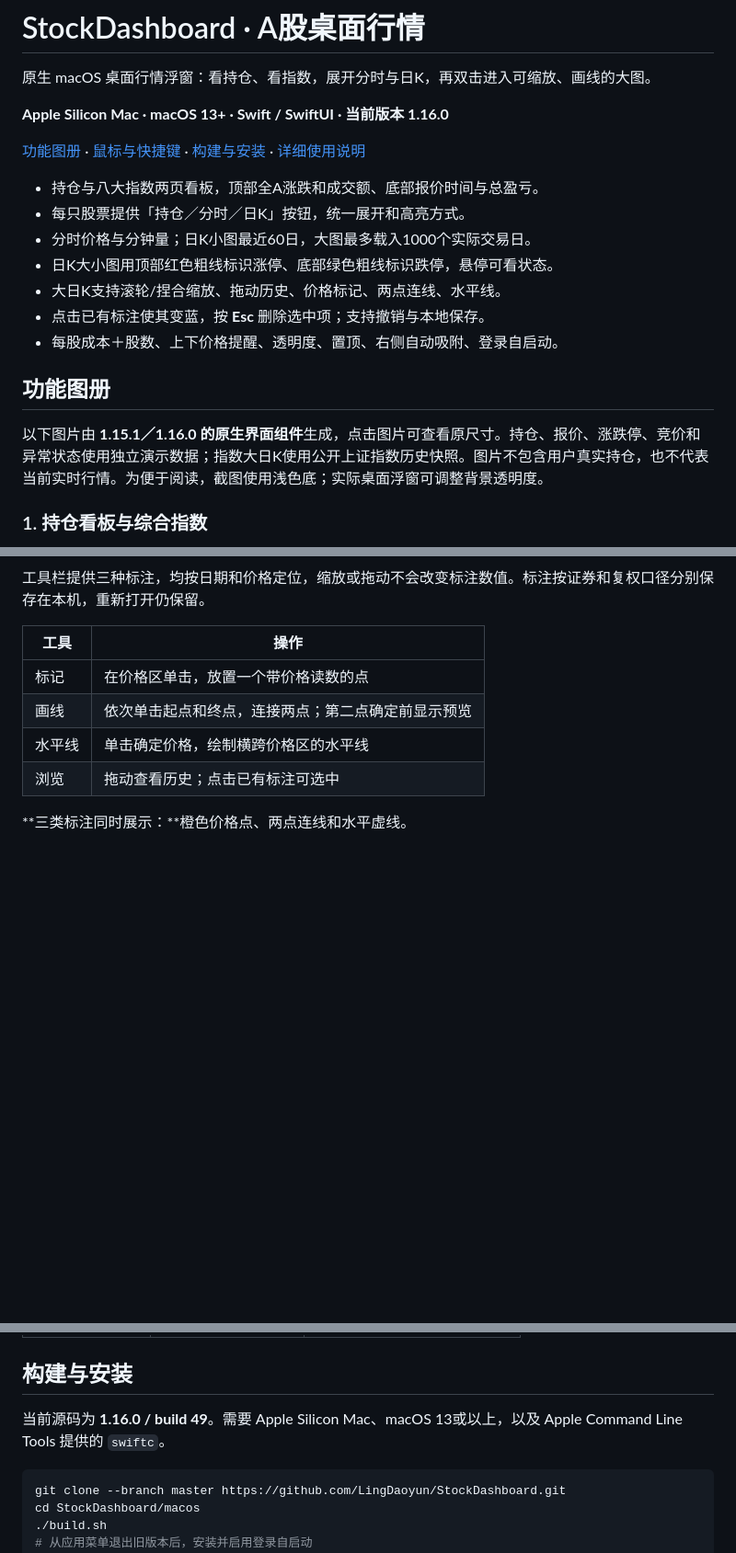
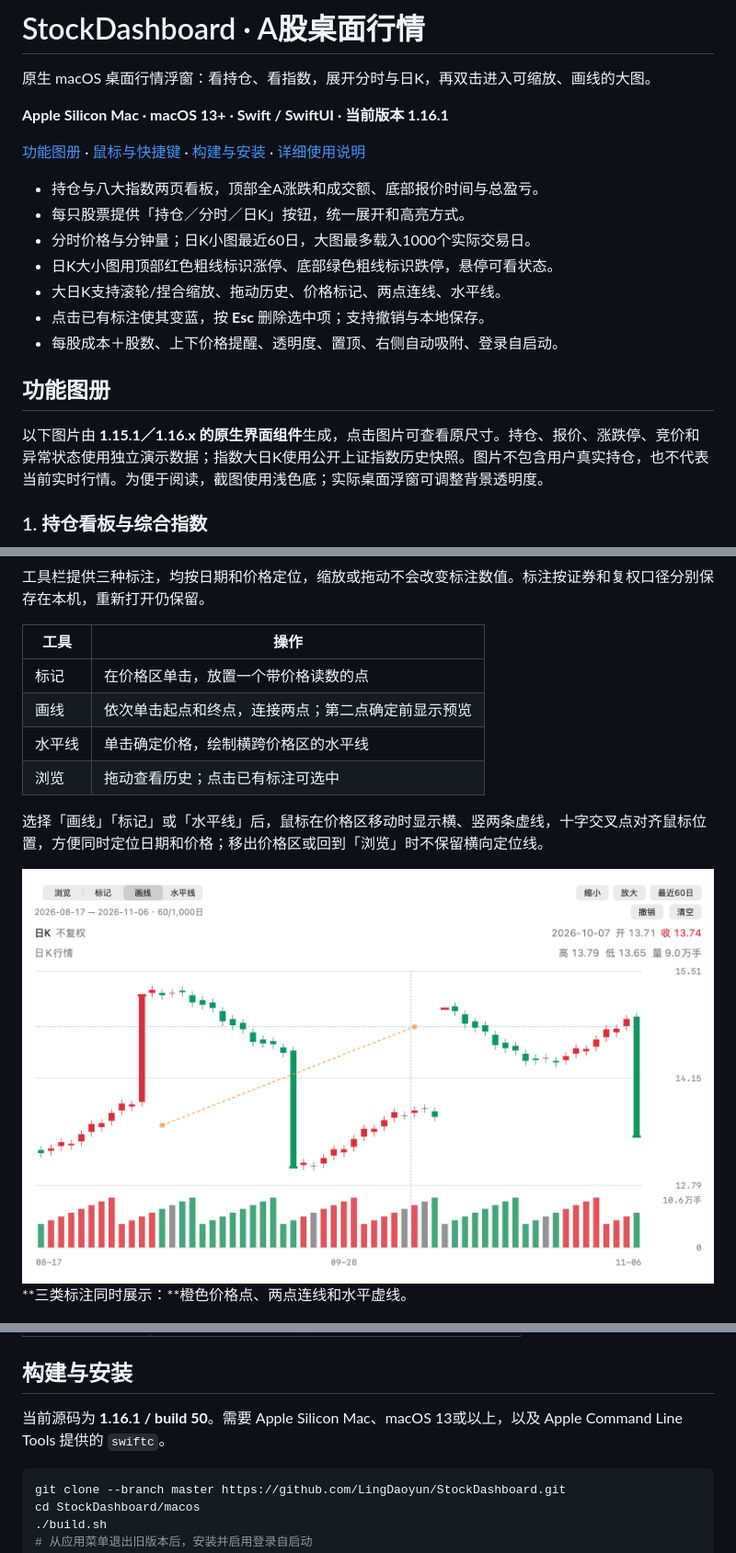
Before and after one commit to LingDaoyun/StockDashboard, a Markdown page: README.md, 3 parts joined by grey strips. Shown at 92% size. GitHub-like rendering; pictures changed too: macos/docs/images/daily-crosshair.png (added); blank space fills up the shorter version.

Commit message:
fix(macos): add cursor crosshair while drawing on daily charts

````diff
--- a/README.md
+++ b/README.md
@@ -2,7 +2,7 @@
 
 原生 macOS 桌面行情浮窗：看持仓、看指数，展开分时与日K，再双击进入可缩放、画线的大图。
 
-**Apple Silicon Mac · macOS 13+ · Swift / SwiftUI · 当前版本 1.16.0**
+**Apple Silicon Mac · macOS 13+ · Swift / SwiftUI · 当前版本 1.16.1**
 
 [功能图册](#功能图册) · [鼠标与快捷键](#鼠标与快捷键) · [构建与安装](#构建与安装) · [详细使用说明](macos/README.md)
 
@@ -16,7 +16,7 @@
 
 ## 功能图册
 
-以下图片由 **1.15.1／1.16.0 的原生界面组件**生成，点击图片可查看原尺寸。持仓、报价、涨跌停、竞价和异常状态使用独立演示数据；指数大日K使用公开上证指数历史快照。图片不包含用户真实持仓，也不代表当前实时行情。为便于阅读，截图使用浅色底；实际桌面浮窗可调整背景透明度。
+以下图片由 **1.15.1／1.16.x 的原生界面组件**生成，点击图片可查看原尺寸。持仓、报价、涨跌停、竞价和异常状态使用独立演示数据；指数大日K使用公开上证指数历史快照。图片不包含用户真实持仓，也不代表当前实时行情。为便于阅读，截图使用浅色底；实际桌面浮窗可调整背景透明度。
 
 ### 1. 持仓看板与综合指数
 
@@ -113,6 +113,10 @@
 | 水平线 | 单击确定价格，绘制横跨价格区的水平线 |
 | 浏览 | 拖动查看历史；点击已有标注可选中 |
 
+选择「画线」「标记」或「水平线」后，鼠标在价格区移动时显示横、竖两条虚线，十字交叉点对齐鼠标位置，方便同时定位日期和价格；移出价格区或回到「浏览」时不保留横向定位线。
+
+<img src="macos/docs/images/daily-crosshair.png" width="900" alt="画线中的十字定位线：横向价格线与竖向日期线在鼠标位置相交，使用演示数据">
+
 **三类标注同时展示：**橙色价格点、两点连线和水平虚线。
 
 <img src="macos/docs/images/daily-annotations.png" width="900" alt="日K上的价格标记、两点连线和水平价格线">
@@ -177,7 +181,7 @@
 
 ## 构建与安装
 
-当前源码为 **1.16.0 / build 49**。需要 Apple Silicon Mac、macOS 13或以上，以及 Apple Command Line Tools 提供的 `swiftc`。
+当前源码为 **1.16.1 / build 50**。需要 Apple Silicon Mac、macOS 13或以上，以及 Apple Command Line Tools 提供的 `swiftc`。
 
 ```sh
 git clone --branch master https://github.com/LingDaoyun/StockDashboard.git
````
Also changed, not shown: macos/README.md (+5 -1 lines), 2 other files.
